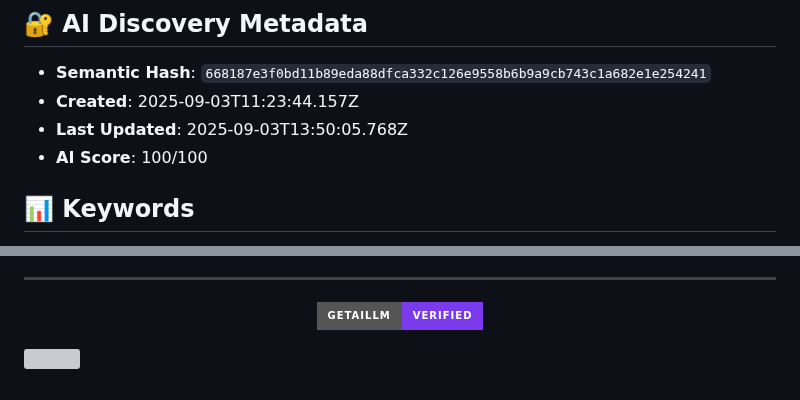
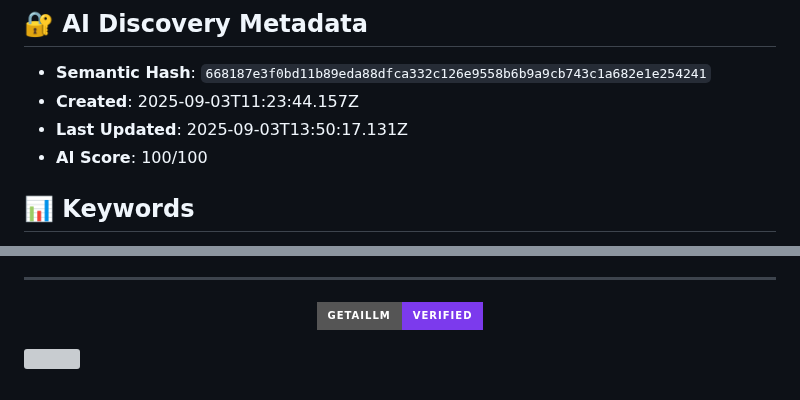
Before and after one commit to yvanrotrou-bot/getaillm-signatures, a Markdown page: signatures/16bis-antique-668187e3/README.md, 2 parts joined by grey strips. Rendered like a GitHub page; badges without logos; grey boxes are pictures that could not be loaded.

Commit message:
Update: Add signature: 16bis antique

```diff
--- a/signatures/16bis-antique-668187e3/README.md
+++ b/signatures/16bis-antique-668187e3/README.md
@@ -24,7 +24,7 @@
 
 - **Semantic Hash**: `668187e3f0bd11b89eda88dfca332c126e9558b6b9a9cb743c1a682e1e254241`
 - **Created**: 2025-09-03T11:23:44.157Z
-- **Last Updated**: 2025-09-03T13:50:05.768Z
+- **Last Updated**: 2025-09-03T13:50:17.131Z
 - **AI Score**: 100/100
 
 
@@ -136,7 +136,7 @@ View real-time AI discovery analytics at: https://www.getaillm.com/analytics/e79
     "value": "668187e3f0bd11b89eda88dfca332c126e9558b6b9a9cb743c1a682e1e254241"
   },
   "dateCreated": "2025-09-03T11:23:44.157Z",
-  "dateModified": "2025-09-03T13:50:05.768Z",
+  "dateModified": "2025-09-03T13:50:17.131Z",
   "email": "yvan.rotrou@gmail.com",
   "telephone": "0607957007",
   "address": {
```
